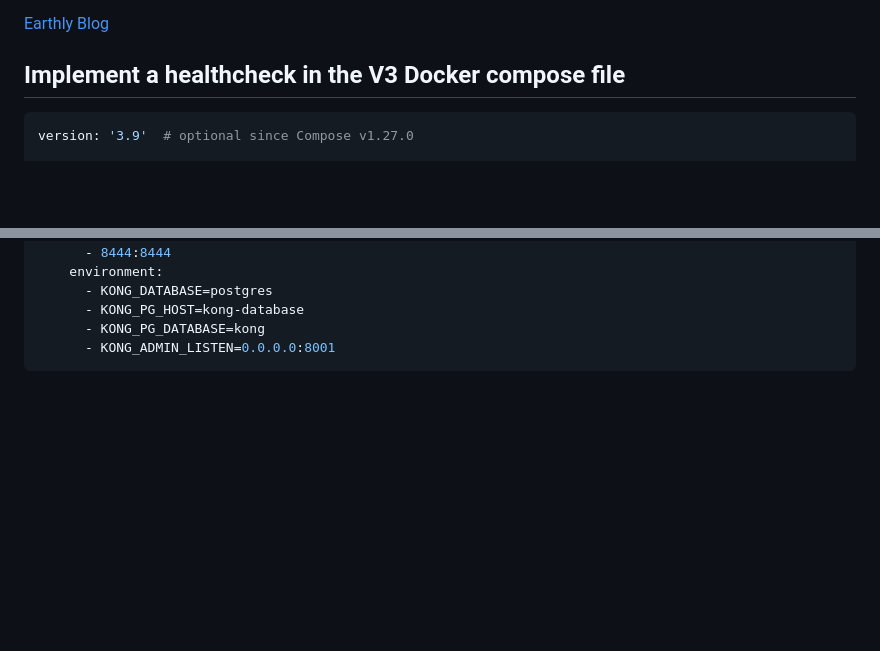
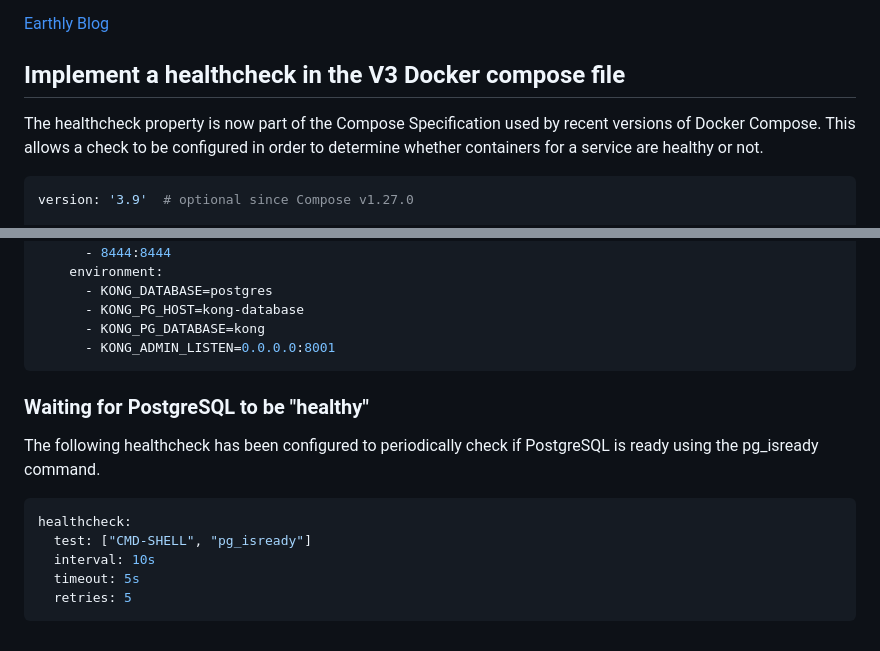
Before and after one commit to AfroLatino/aws-bootcamp-cruddur, a Markdown page: journal/week1.md, 2 parts joined by grey strips. GitHub-like rendering; blank space fills up the shorter version.

````diff
--- a/journal/week1.md
+++ b/journal/week1.md
@@ -115,6 +115,8 @@ As shown on the screenshot below, this produced a demo file of size 4.82MB and a
 
 ## Implement a healthcheck in the V3 Docker compose file
 
+The healthcheck property is now part of the Compose Specification used by recent versions of Docker Compose. This allows a check to be configured in order to determine whether containers for a service are healthy or not.
+
 ```sh
 version: '3.9'  # optional since Compose v1.27.0
 
@@ -165,3 +167,15 @@ services:
       - KONG_PG_DATABASE=kong
       - KONG_ADMIN_LISTEN=0.0.0.0:8001
  ```
+
+### Waiting for PostgreSQL to be "healthy"
+
+The following healthcheck has been configured to periodically check if PostgreSQL is ready using the pg_isready command.
+
+```sh
+healthcheck:
+  test: ["CMD-SHELL", "pg_isready"]
+  interval: 10s
+  timeout: 5s
+  retries: 5
+```
````
